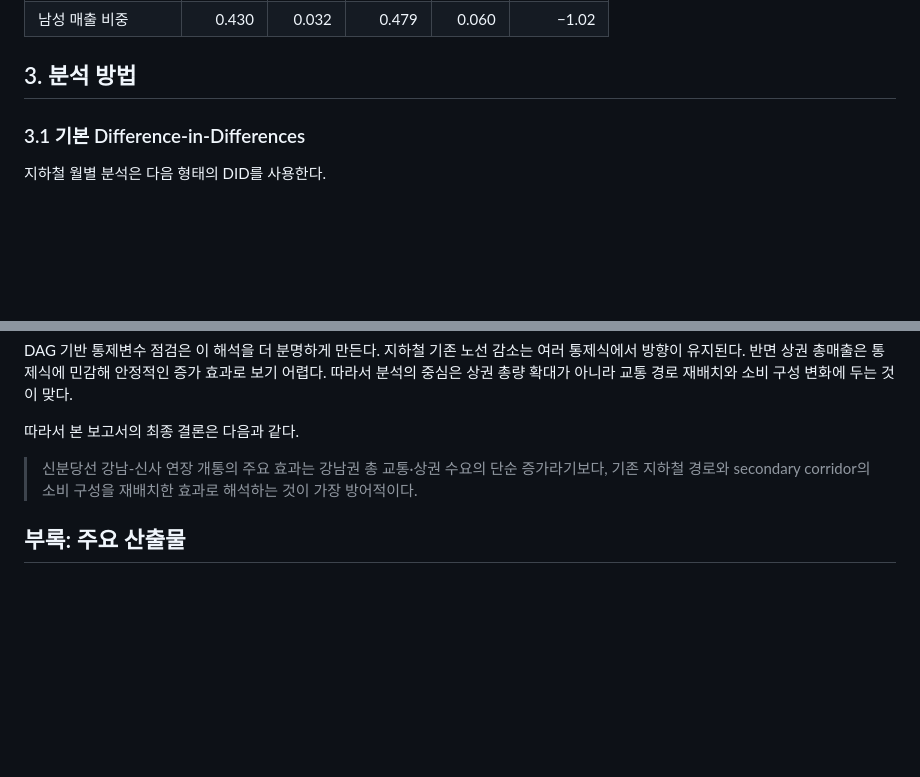
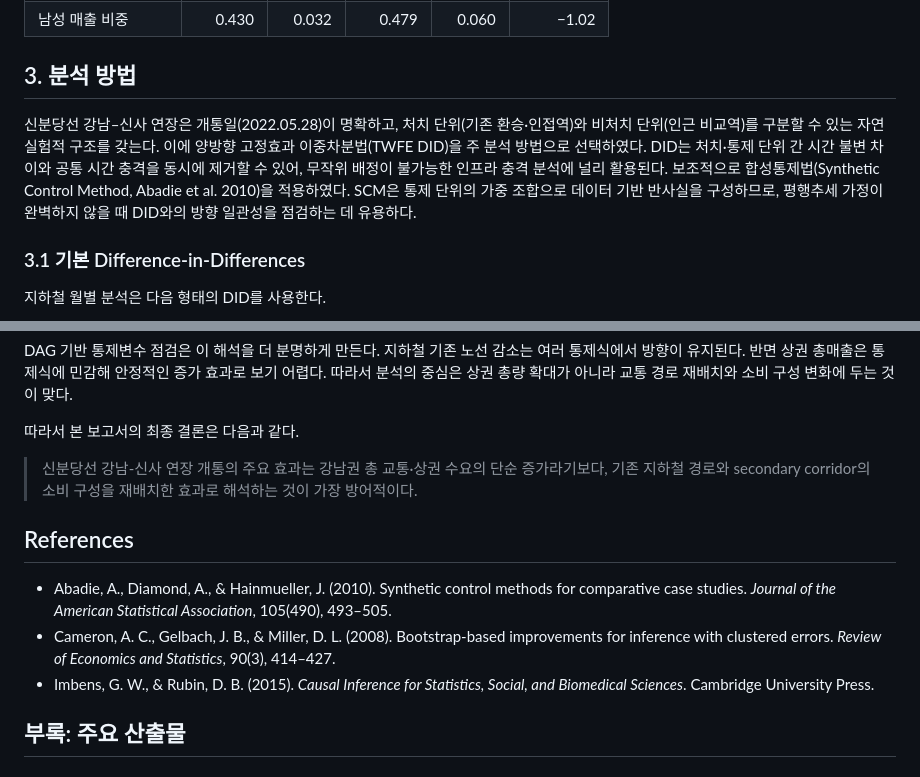
Before and after one commit to wognsths/shinbundang_did_r_full, a Markdown page: outputs/FINAL_REPORT_DRAFT.md, 2 parts joined by grey strips. Rendered like a GitHub page; blank space fills up the shorter version.

Commit message:
Add method justification paragraph and References section
- §3 intro: explain why TWFE DID (natural experiment with clear timing)
  and SCM (data-driven counterfactual for robustness) are appropriate
- References: Abadie et al. 2010, Cameron et al. 2008, Imbens & Rubin 2015

Co-Authored-By: Claude Opus 4.6 <noreply@anthropic.com>

```diff
--- a/outputs/FINAL_REPORT_DRAFT.md
+++ b/outputs/FINAL_REPORT_DRAFT.md
@@ -93,6 +93,8 @@ DID의 내적 타당성을 보강하기 위해 개통 이전(지하철: 2022년
 | 남성 매출 비중 | 0.430 | 0.032 | 0.479 | 0.060 | −1.02 |
 
 ## 3. 분석 방법
+
+신분당선 강남–신사 연장은 개통일(2022.05.28)이 명확하고, 처치 단위(기존 환승·인접역)와 비처치 단위(인근 비교역)를 구분할 수 있는 자연실험적 구조를 갖는다. 이에 양방향 고정효과 이중차분법(TWFE DID)을 주 분석 방법으로 선택하였다. DID는 처치·통제 단위 간 시간 불변 차이와 공통 시간 충격을 동시에 제거할 수 있어, 무작위 배정이 불가능한 인프라 충격 분석에 널리 활용된다. 보조적으로 합성통제법(Synthetic Control Method, Abadie et al. 2010)을 적용하였다. SCM은 통제 단위의 가중 조합으로 데이터 기반 반사실을 구성하므로, 평행추세 가정이 완벽하지 않을 때 DID와의 방향 일관성을 점검하는 데 유용하다.
 
 ### 3.1 기본 Difference-in-Differences
 
@@ -455,6 +457,12 @@ DAG 기반 통제변수 점검은 이 해석을 더 분명하게 만든다. 지
 
 > 신분당선 강남-신사 연장 개통의 주요 효과는 강남권 총 교통·상권 수요의 단순 증가라기보다, 기존 지하철 경로와 secondary corridor의 소비 구성을 재배치한 효과로 해석하는 것이 가장 방어적이다.
 
+## References
+
+- Abadie, A., Diamond, A., & Hainmueller, J. (2010). Synthetic control methods for comparative case studies. *Journal of the American Statistical Association*, 105(490), 493–505.
+- Cameron, A. C., Gelbach, J. B., & Miller, D. L. (2008). Bootstrap-based improvements for inference with clustered errors. *Review of Economics and Statistics*, 90(3), 414–427.
+- Imbens, G. W., & Rubin, D. B. (2015). *Causal Inference for Statistics, Social, and Biomedical Sciences*. Cambridge University Press.
+
 ## 부록: 주요 산출물
 
 ### 핵심 표
```
